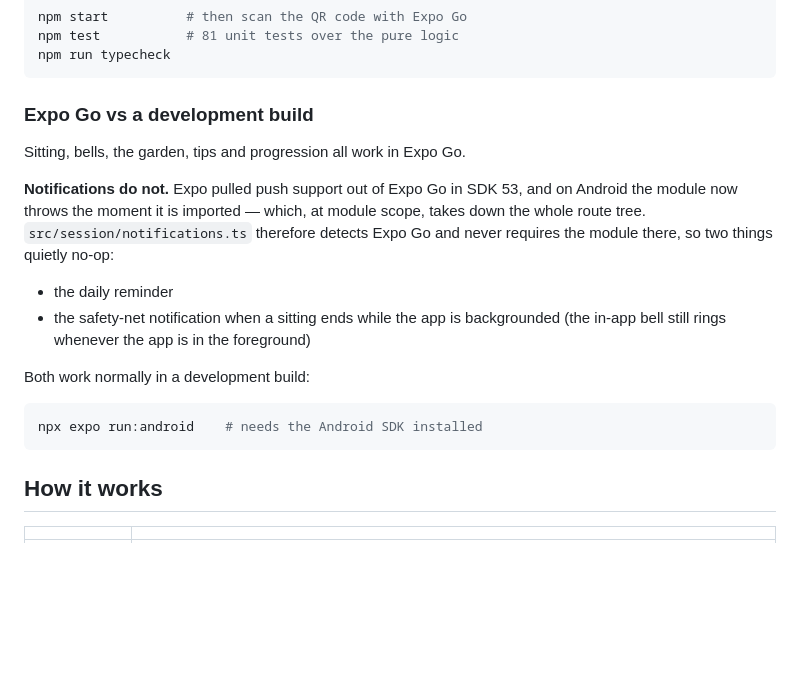
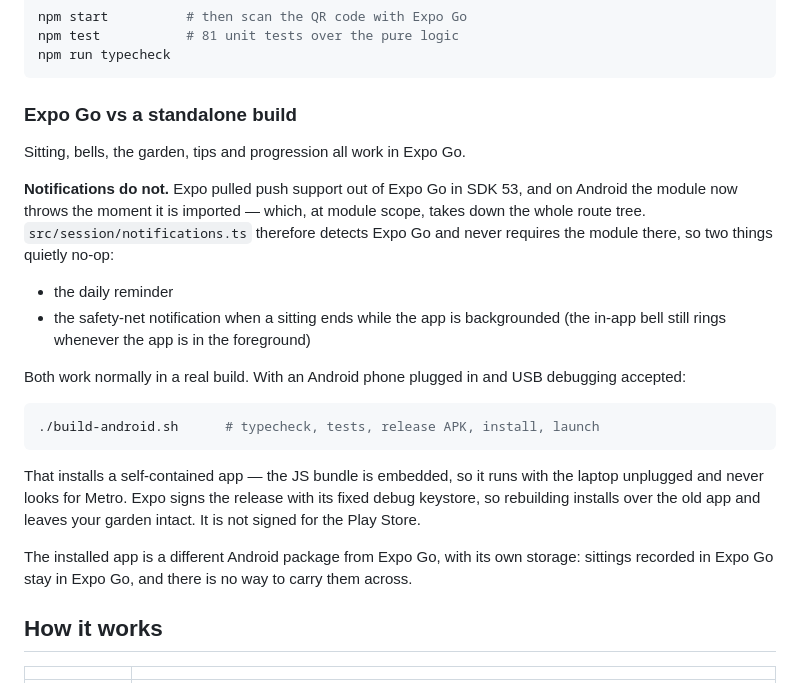
Before and after one commit to gr13nka/JustSit, a Markdown page: README.md, the part around the change. GitHub-like rendering; blank space fills up the shorter version.

````diff
--- a/README.md
+++ b/README.md
@@ -16,7 +16,7 @@ npm test           # 81 unit tests over the pure logic
 npm run typecheck
 ```
 
-### Expo Go vs a development build
+### Expo Go vs a standalone build
 
 Sitting, bells, the garden, tips and progression all work in Expo Go.
 
@@ -30,11 +30,21 @@ no-op:
 - the safety-net notification when a sitting ends while the app is backgrounded
   (the in-app bell still rings whenever the app is in the foreground)
 
-Both work normally in a development build:
+Both work normally in a real build. With an Android phone plugged in and USB
+debugging accepted:
 
 ```sh
-npx expo run:android    # needs the Android SDK installed
+./build-android.sh      # typecheck, tests, release APK, install, launch
 ```
+
+That installs a self-contained app — the JS bundle is embedded, so it runs with
+the laptop unplugged and never looks for Metro. Expo signs the release with its
+fixed debug keystore, so rebuilding installs over the old app and leaves your
+garden intact. It is not signed for the Play Store.
+
+The installed app is a different Android package from Expo Go, with its own
+storage: sittings recorded in Expo Go stay in Expo Go, and there is no way to
+carry them across.
 
 ## How it works
 
````
Also changed, not shown: CLAUDE.md (+13 -2 lines).
